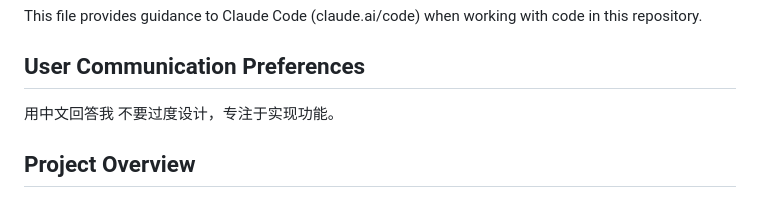
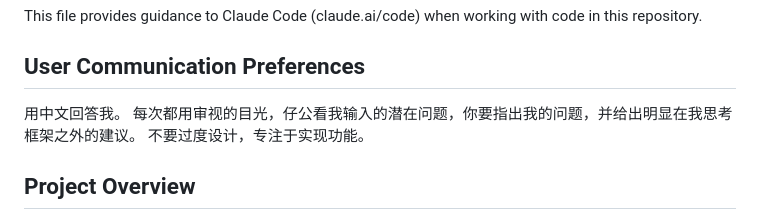
Before and after one commit to ZheLi-Lab-ALCHEMIST/ALCHEM_PropBtn, a Markdown page: CLAUDE.md, the part around the change. Drawn GitHub-style.

Commit message:
Update CLAUDE.md user communication preferences
- Restored original user communication guidelines
- Added critical thinking and outside-the-box suggestion requirements
- Maintains focus on practical implementation over over-engineering

```diff
--- a/CLAUDE.md
+++ b/CLAUDE.md
@@ -3,7 +3,8 @@
 This file provides guidance to Claude Code (claude.ai/code) when working with code in this repository.
 
 ## User Communication Preferences
-用中文回答我
+用中文回答我。
+每次都用审视的目光，仔公看我输入的潜在问题，你要指出我的问题，并给出明显在我思考框架之外的建议。
 不要过度设计，专注于实现功能。
 
 ## Project Overview
```
